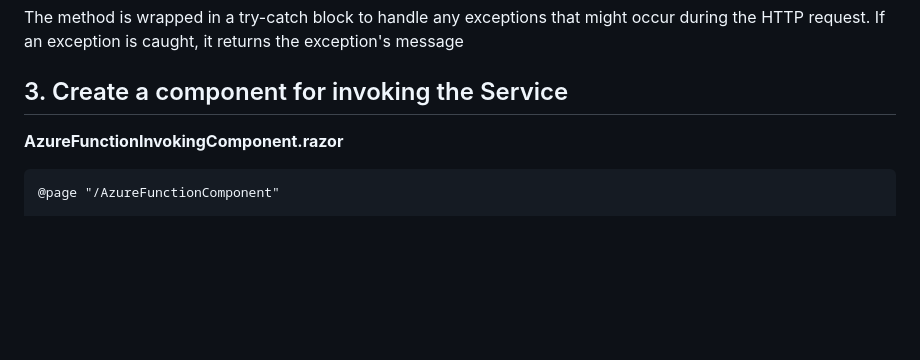
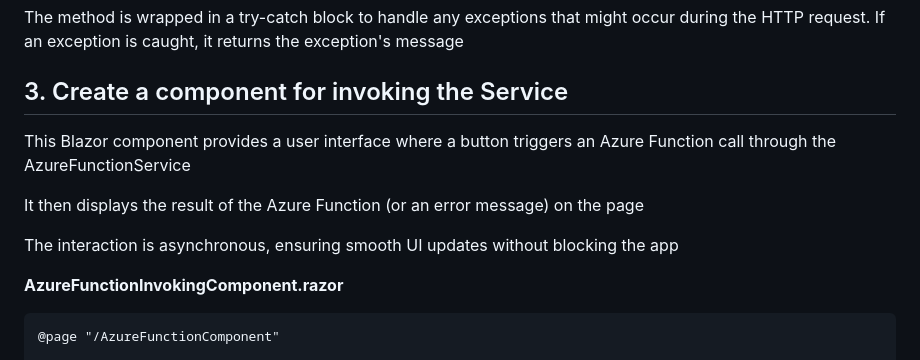
Before and after one commit to luiscoco/Curso_Aprende_Blazor-Nivel_Intermedio-MAUI_invoking_AzureFunction, a Markdown page: README.md, the part around one of its changes. Rendered like a GitHub page; blank space fills up the shorter version.

````diff
--- a/README.md
+++ b/README.md
@@ -97,6 +97,12 @@ The method is wrapped in a try-catch block to handle any exceptions that might o
 
 ## 3. Create a component for invoking the Service
 
+This Blazor component provides a user interface where a button triggers an Azure Function call through the AzureFunctionService
+
+It then displays the result of the Azure Function (or an error message) on the page
+
+The interaction is asynchronous, ensuring smooth UI updates without blocking the app
+
 **AzureFunctionInvokingComponent.razor**
 
 ```razor
````
Also changed, not shown: other parts of README.md (+42 -0 lines).
